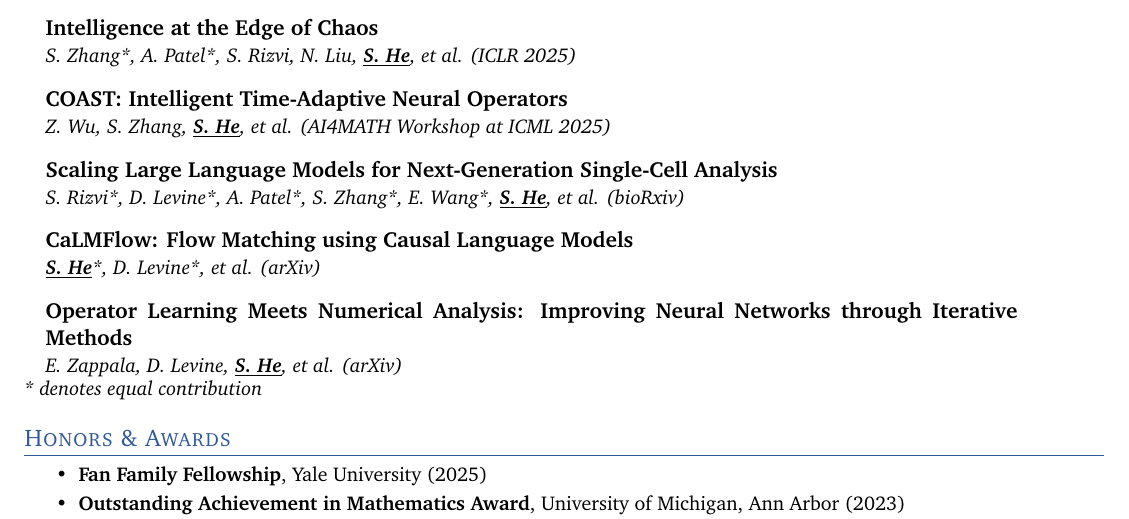
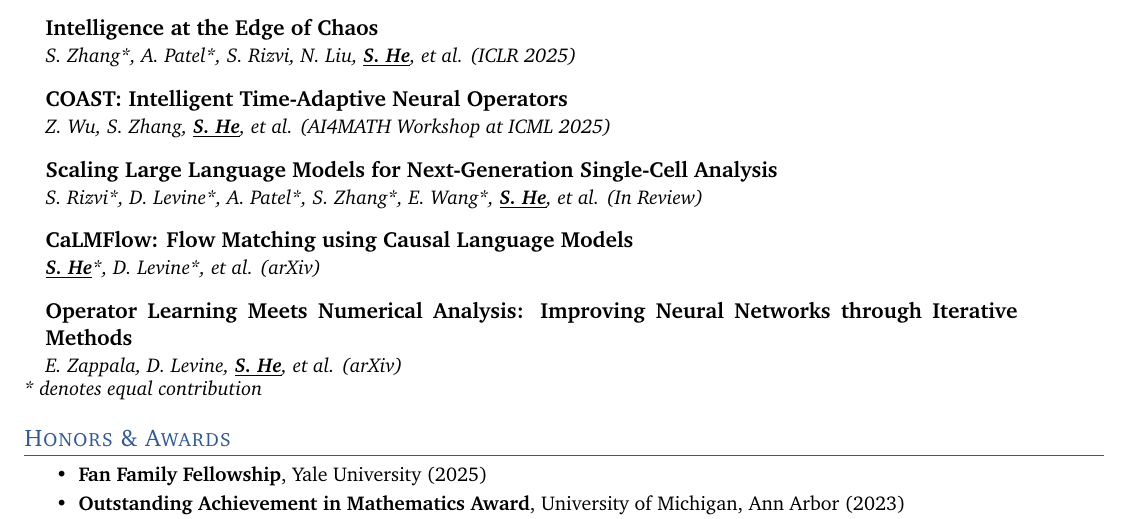
Before and after one commit to SizhuangHe/sizhuanghe.github.io, a LaTeX CV (assets/files/cv.tex): part of the page, cut so that both start at the same text. Compiled offline with pdfLaTeX.

```diff
--- a/assets/files/cv.tex
+++ b/assets/files/cv.tex
@@ -203,7 +203,7 @@
     \resumePublication{TANTE: Time-Adaptive Operator Learning via Neural Taylor Expansion}{Z. Wu, S. Wang, S. Zhang, \underline{\textbf{S. He}}, et al. (In Review)}
     \resumePublication{Intelligence at the Edge of Chaos}{S. Zhang*, A. Patel*, S. Rizvi, N. Liu, \underline{\textbf{S. He}}, et al. (ICLR 2025)}
     \resumePublication{COAST: Intelligent Time-Adaptive Neural Operators}{Z. Wu, S. Zhang, \underline{\textbf{S. He}}, et al. (AI4MATH Workshop at ICML 2025)}
-    \resumePublication{Scaling Large Language Models for Next-Generation Single-Cell Analysis}{S. Rizvi*, D. Levine*, A. Patel*, S. Zhang*, E. Wang*, \underline{\textbf{S. He}}, et al. (bioRxiv)}
+    \resumePublication{Scaling Large Language Models for Next-Generation Single-Cell Analysis}{S. Rizvi*, D. Levine*, A. Patel*, S. Zhang*, E. Wang*, \underline{\textbf{S. He}}, et al. (In Review)}
     \resumePublication{CaLMFlow: Flow Matching using Causal Language Models}{\underline{\textbf{S. He}}*, D. Levine*, et al. (arXiv)}
     \resumePublication{Operator Learning Meets Numerical Analysis: Improving Neural Networks through Iterative Methods}{E. Zappala, D. Levine, \underline{\textbf{S. He}}, et al. (arXiv)}
 \resumeSubHeadingListEnd
```
